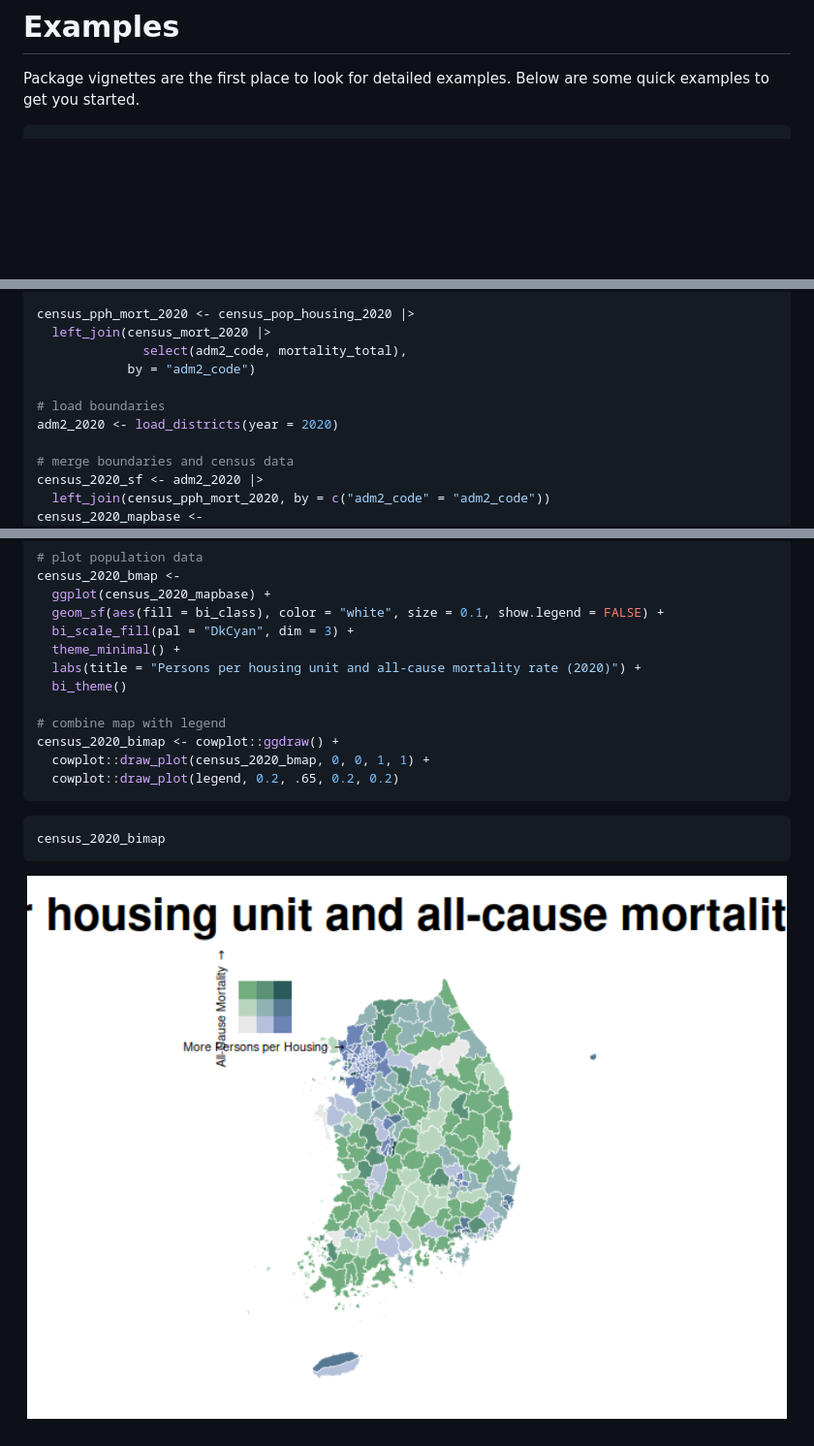
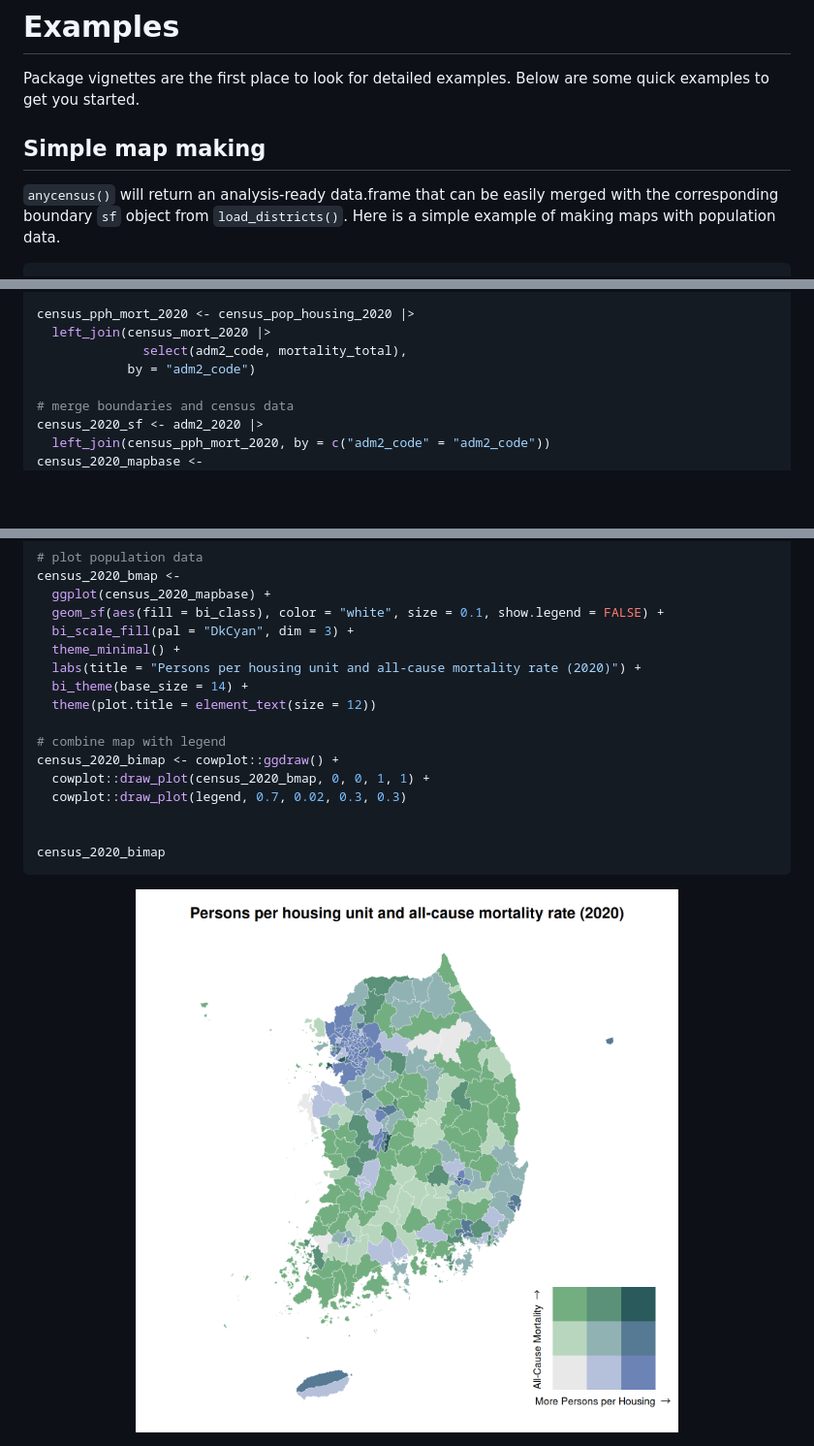
Before and after one commit to sigmafelix/tidycensuskr, a Markdown page: README.md, 3 parts joined by grey strips. Shown: that part at 97% size. GitHub-like rendering; pictures changed too: man/figures/README-final_map-1.png; blank space fills up the shorter version.

Commit message:
figure size - dpi: 254 - README: the mapping example is split into two

````diff
--- a/README.md
+++ b/README.md
@@ -112,5 +112,12 @@ tidycensuskr::load_districts(year = 2020)
 Package vignettes are the first place to look for detailed examples.
 Below are some quick examples to get you started.
 
+## Simple map making
+
+`anycensus()` will return an analysis-ready data.frame that can be
+easily merged with the corresponding boundary `sf` object from
+`load_districts()`. Here is a simple example of making maps with
+population data.
+
 ``` r
 library(tidycensuskr)
@@ -157,9 +192,6 @@ census_pph_mort_2020 <- census_pop_housing_2020 |>
   left_join(census_mort_2020 |>
               select(adm2_code, mortality_total),
             by = "adm2_code")
-
-# load boundaries
-adm2_2020 <- load_districts(year = 2020)
 
 # merge boundaries and census data
 census_2020_sf <- adm2_2020 |>
@@ -187,15 +219,15 @@ census_2020_bmap <-
   bi_scale_fill(pal = "DkCyan", dim = 3) +
   theme_minimal() +
   labs(title = "Persons per housing unit and all-cause mortality rate (2020)") +
-  bi_theme()
+  bi_theme(base_size = 14) +
+  theme(plot.title = element_text(size = 12))
 
 # combine map with legend
 census_2020_bimap <- cowplot::ggdraw() +
   cowplot::draw_plot(census_2020_bmap, 0, 0, 1, 1) +
-  cowplot::draw_plot(legend, 0.2, .65, 0.2, 0.2)
-```
+  cowplot::draw_plot(legend, 0.7, 0.02, 0.3, 0.3)
 
-``` r
+
 census_2020_bimap
 ```
 
````
Also changed, not shown: other parts of README.md (+31 -3 lines), man/figures/README-mapmaking-1.png (added), 2 other files.
